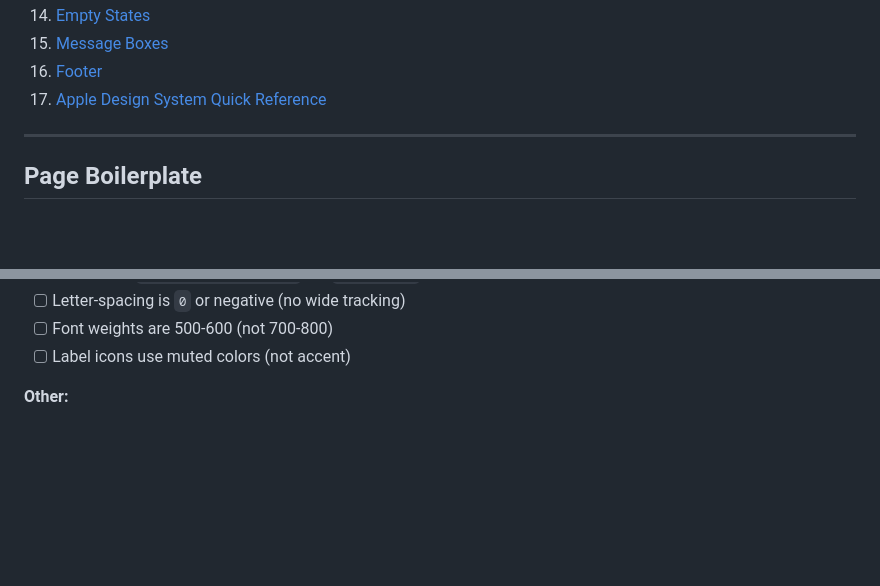
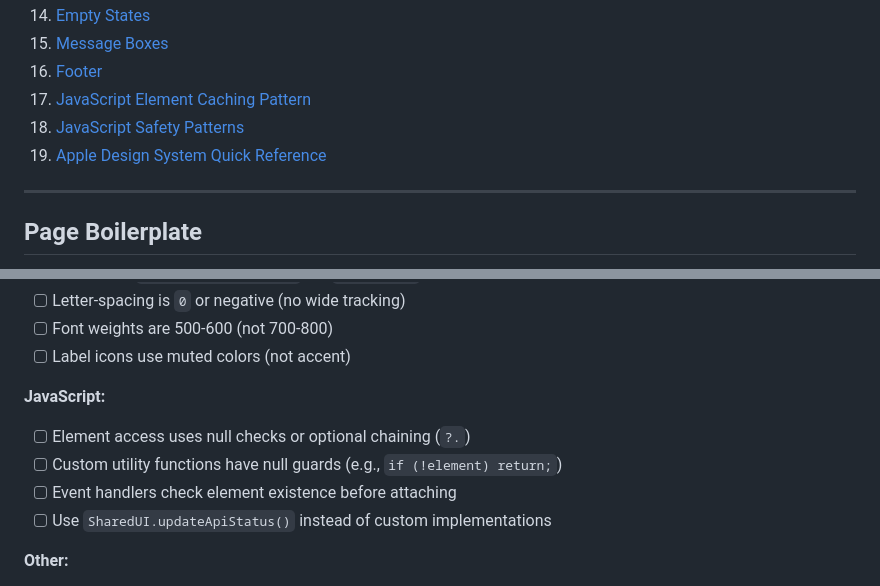
Before and after one commit to thehuntestshadow/ngraphics, a Markdown page: UI_PATTERNS.md, 2 parts joined by grey strips. Drawn GitHub-style; blank space fills up the shorter version.

```diff
--- a/UI_PATTERNS.md
+++ b/UI_PATTERNS.md
@@ -22,7 +22,9 @@ Reference file for consistent UI patterns across NGRAPHICS pages. **COPY THESE E
 14. [Empty States](#empty-states)
 15. [Message Boxes](#message-boxes)
 16. [Footer](#footer)
-17. [Apple Design System Quick Reference](#apple-design-system-quick-reference)
+17. [JavaScript Element Caching Pattern](#javascript-element-caching-pattern)
+18. [JavaScript Safety Patterns](#javascript-safety-patterns)
+19. [Apple Design System Quick Reference](#apple-design-system-quick-reference)
 
 ---
 
@@ -1070,6 +1137,12 @@ Before finishing a new page, verify:
 - [ ] Letter-spacing is `0` or negative (no wide tracking)
 - [ ] Font weights are 500-600 (not 700-800)
 - [ ] Label icons use muted colors (not accent)
+
+**JavaScript:**
+- [ ] Element access uses null checks or optional chaining (`?.`)
+- [ ] Custom utility functions have null guards (e.g., `if (!element) return;`)
+- [ ] Event handlers check element existence before attaching
+- [ ] Use `SharedUI.updateApiStatus()` instead of custom implementations
 
 **Other:**
 - [ ] Scene icons are `1rem` (not larger)
```
Also changed, not shown: other parts of UI_PATTERNS.md (+66 -1 lines).
